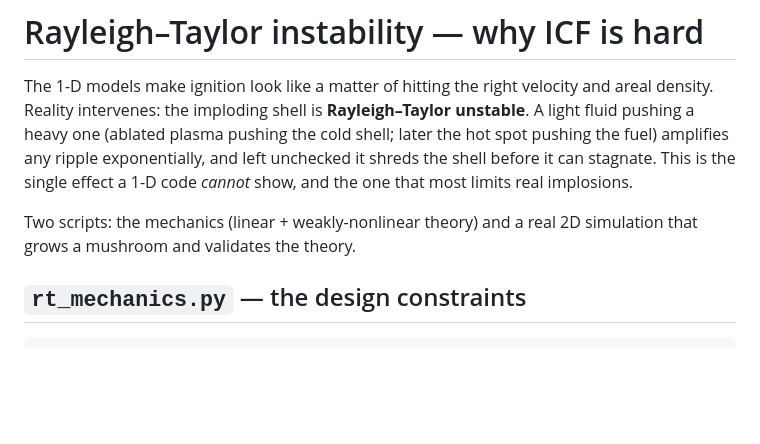
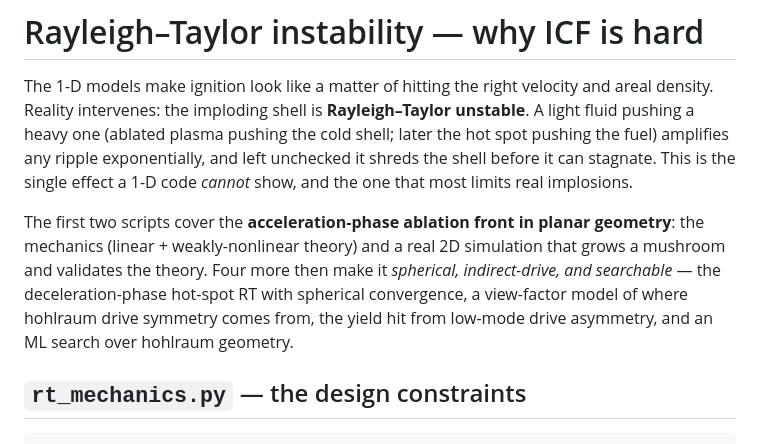
Before and after one commit to Sebastoshi/inertial-confinement-fusion, a Markdown page: Rayleigh-Taylor/README.md, the part around one of its changes. Rendered like a GitHub page; blank space fills up the shorter version.

Commit message:
Document convergent RT, hohlraum view-factor, asymmetry, and ML in RT README

```diff
--- a/Rayleigh-Taylor/README.md
+++ b/Rayleigh-Taylor/README.md
@@ -7,8 +7,13 @@ shell; later the hot spot pushing the fuel) amplifies any ripple exponentially,
 and left unchecked it shreds the shell before it can stagnate. This is the single
 effect a 1-D code *cannot* show, and the one that most limits real implosions.
 
-Two scripts: the mechanics (linear + weakly-nonlinear theory) and a real 2D
-simulation that grows a mushroom and validates the theory.
+The first two scripts cover the **acceleration-phase ablation front in planar
+geometry**: the mechanics (linear + weakly-nonlinear theory) and a real 2D
+simulation that grows a mushroom and validates the theory. Four more then make it
+*spherical, indirect-drive, and searchable* — the deceleration-phase hot-spot RT
+with spherical convergence, a view-factor model of where hohlraum drive symmetry
+comes from, the yield hit from low-mode drive asymmetry, and an ML search over
+hohlraum geometry.
 
 ## `rt_mechanics.py` — the design constraints
 
```
Also changed, not shown: other parts of Rayleigh-Taylor/README.md (+97 -2 lines).
